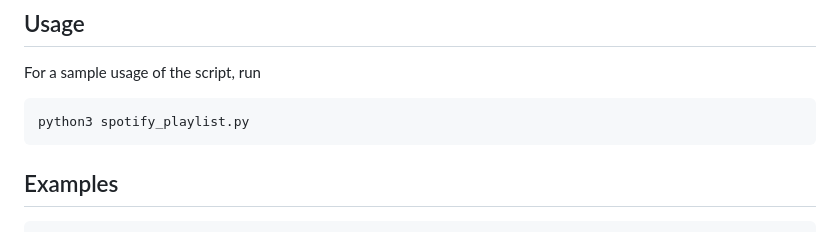
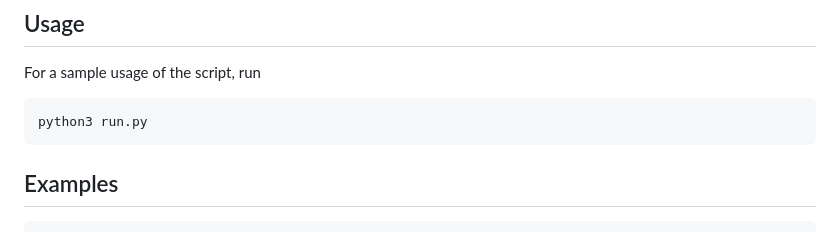
Before and after one commit to idilsulo/ChatGPTify, a Markdown page: README.md, the part around the change. Rendered like a GitHub page.

````diff
--- a/README.md
+++ b/README.md
@@ -51,7 +51,7 @@ os.environ['SPOTIFY_REDIRECT_URI']  = "Redirect URI"
 
 For a sample usage of the script, run
 ```
-python3 spotify_playlist.py
+python3 run.py
 ```
 
 ## Examples
````
